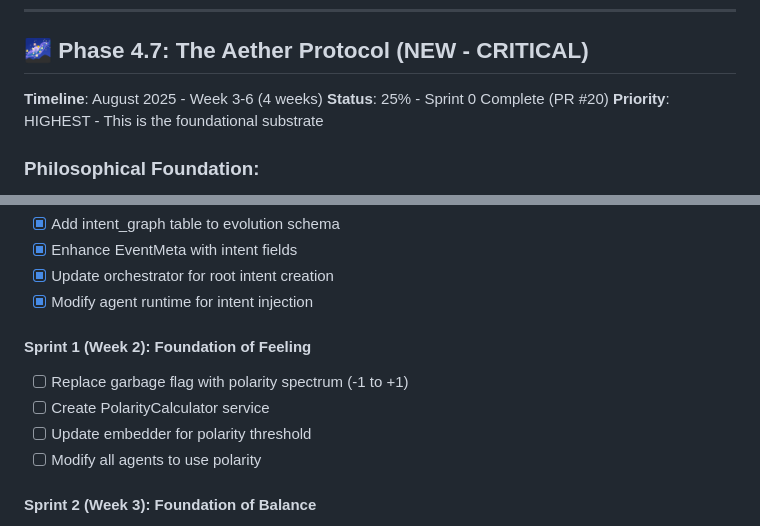
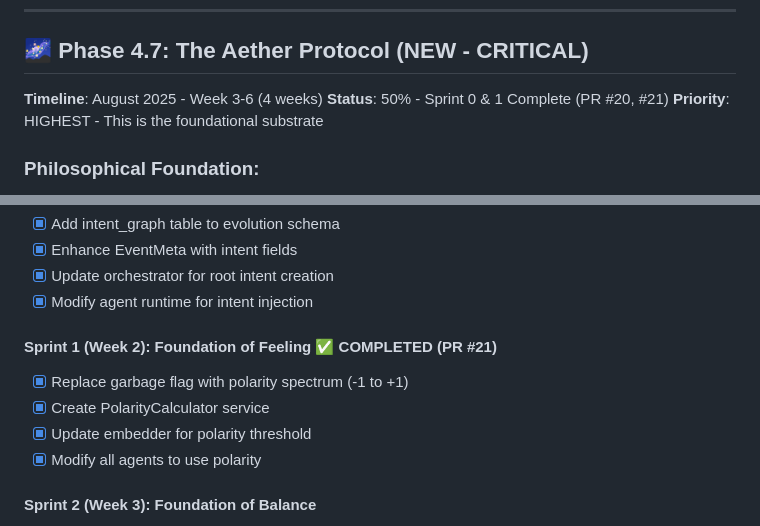
Before and after one commit to Ramz369/UMA-V2, a Markdown page: ROADMAP.md, 2 parts joined by grey strips. Rendered like a GitHub page.

Commit message:
docs: Update ROADMAP to mark Sprint 1 as complete (PR #21)
- Marked all Sprint 1 tasks as completed
- Updated Aether Protocol status to 50% complete
- Ready to begin Sprint 2: Karmic Ledger

🤖 Generated with Claude Code

Co-Authored-By: Claude <noreply@anthropic.com>

```diff
--- a/ROADMAP.md
+++ b/ROADMAP.md
@@ -160,7 +160,7 @@ runs daily cycles to discover new capabilities from the global ecosystem.
 
 ## 🌌 Phase 4.7: The Aether Protocol (NEW - CRITICAL)
 **Timeline**: August 2025 - Week 3-6 (4 weeks)
-**Status**: 25% - Sprint 0 Complete (PR #20)
+**Status**: 50% - Sprint 0 & 1 Complete (PR #20, #21)
 **Priority**: HIGHEST - This is the foundational substrate
 
 ### Philosophical Foundation:
@@ -194,11 +194,11 @@ The Aether Protocol transforms COGPLAN from a collection of systems into a unifi
 - [x] Update orchestrator for root intent creation
 - [x] Modify agent runtime for intent injection
 
-#### Sprint 1 (Week 2): Foundation of Feeling
-- [ ] Replace garbage flag with polarity spectrum (-1 to +1)
-- [ ] Create PolarityCalculator service
-- [ ] Update embedder for polarity threshold
-- [ ] Modify all agents to use polarity
+#### Sprint 1 (Week 2): Foundation of Feeling ✅ COMPLETED (PR #21)
+- [x] Replace garbage flag with polarity spectrum (-1 to +1)
+- [x] Create PolarityCalculator service
+- [x] Update embedder for polarity threshold
+- [x] Modify all agents to use polarity
 
 #### Sprint 2 (Week 3): Foundation of Balance
 - [ ] Create karmic_ledger table
```
